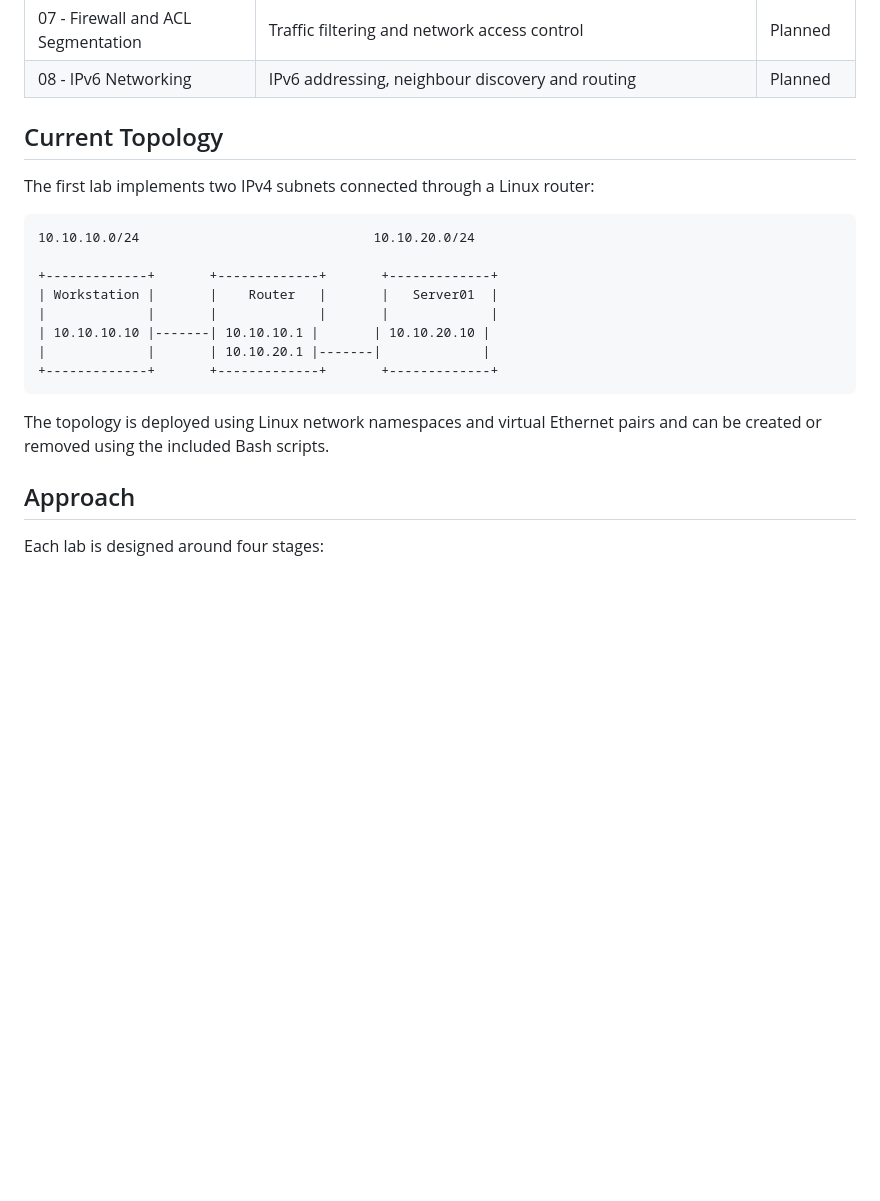
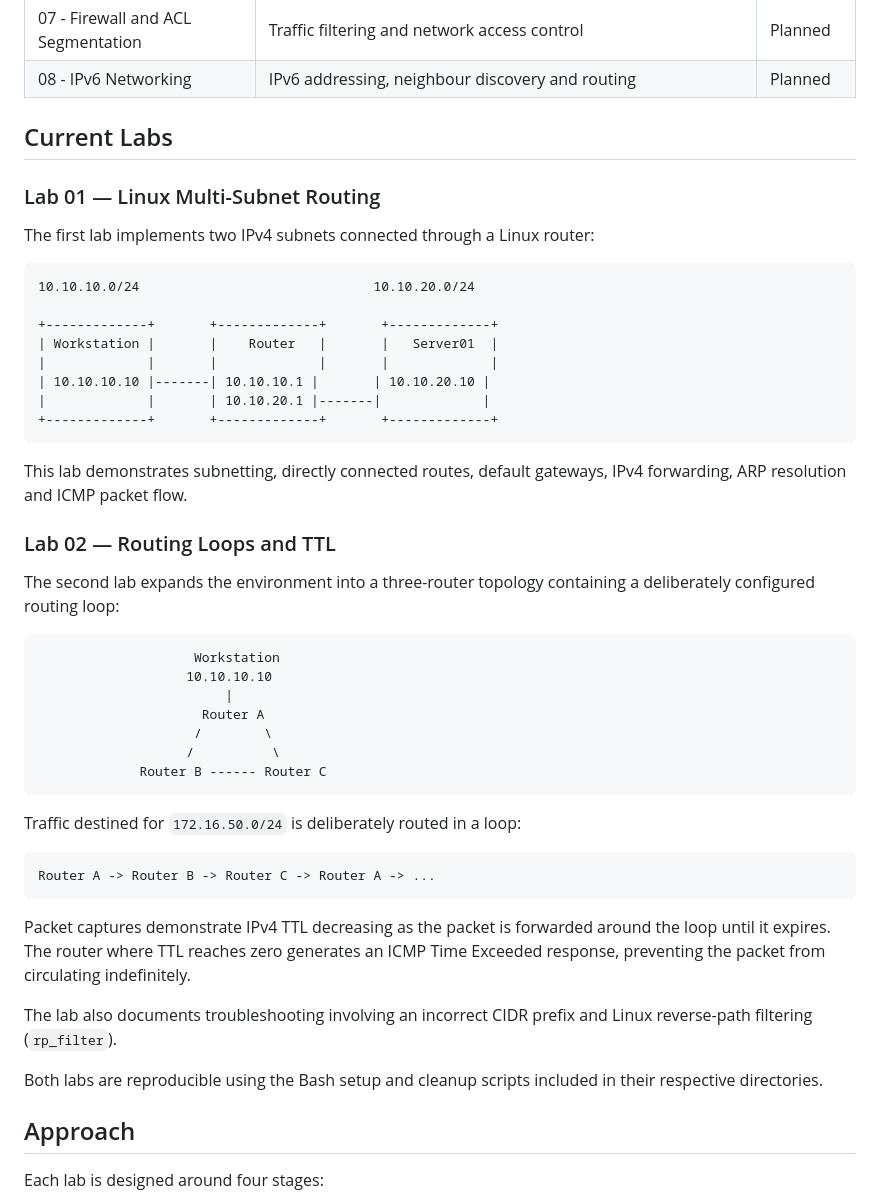
Before and after one commit to maxslabs/network-plus-infrastructure-lab, a Markdown page: README.md, the part around the change. GitHub-like rendering; blank space fills up the shorter version.

Commit message:
Update main README with Lab 02 topology

````diff
--- a/README.md
+++ b/README.md
@@ -36,7 +36,9 @@ Additional systems and networking technologies will be introduced as the lab dev
 | 07 - Firewall and ACL Segmentation | Traffic filtering and network access control | Planned |
 | 08 - IPv6 Networking | IPv6 addressing, neighbour discovery and routing | Planned |
 
-## Current Topology
+## Current Labs
+
+### Lab 01 — Linux Multi-Subnet Routing
 
 The first lab implements two IPv4 subnets connected through a Linux router:
 
@@ -51,7 +53,33 @@ The first lab implements two IPv4 subnets connected through a Linux router:
 +-------------+       +-------------+       +-------------+
 ```
 
-The topology is deployed using Linux network namespaces and virtual Ethernet pairs and can be created or removed using the included Bash scripts.
+This lab demonstrates subnetting, directly connected routes, default gateways, IPv4 forwarding, ARP resolution and ICMP packet flow.
+
+### Lab 02 — Routing Loops and TTL
+
+The second lab expands the environment into a three-router topology containing a deliberately configured routing loop:
+
+```text
+                    Workstation
+                   10.10.10.10
+                        |
+                     Router A
+                    /        \
+                   /          \
+             Router B ------ Router C
+```
+
+Traffic destined for `172.16.50.0/24` is deliberately routed in a loop:
+
+```text
+Router A -> Router B -> Router C -> Router A -> ...
+```
+
+Packet captures demonstrate IPv4 TTL decreasing as the packet is forwarded around the loop until it expires. The router where TTL reaches zero generates an ICMP Time Exceeded response, preventing the packet from circulating indefinitely.
+
+The lab also documents troubleshooting involving an incorrect CIDR prefix and Linux reverse-path filtering (`rp_filter`).
+
+Both labs are reproducible using the Bash setup and cleanup scripts included in their respective directories.
 
 ## Approach
 
````
